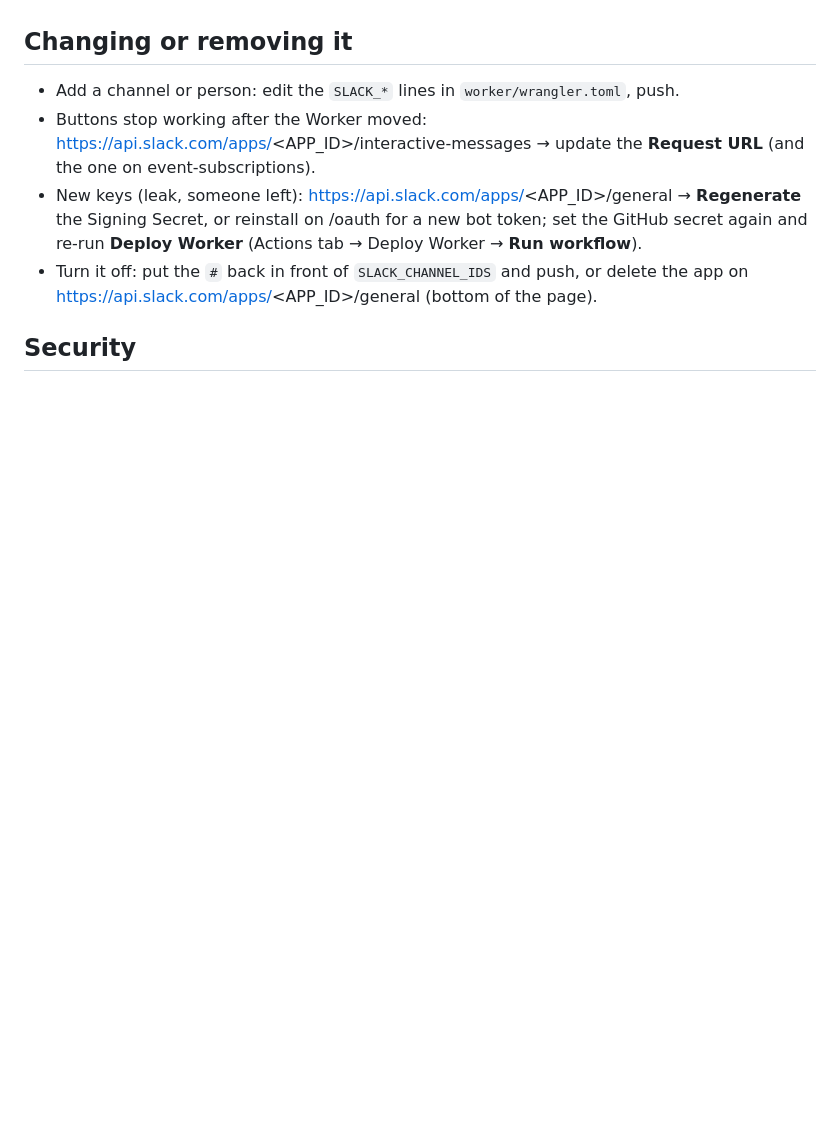
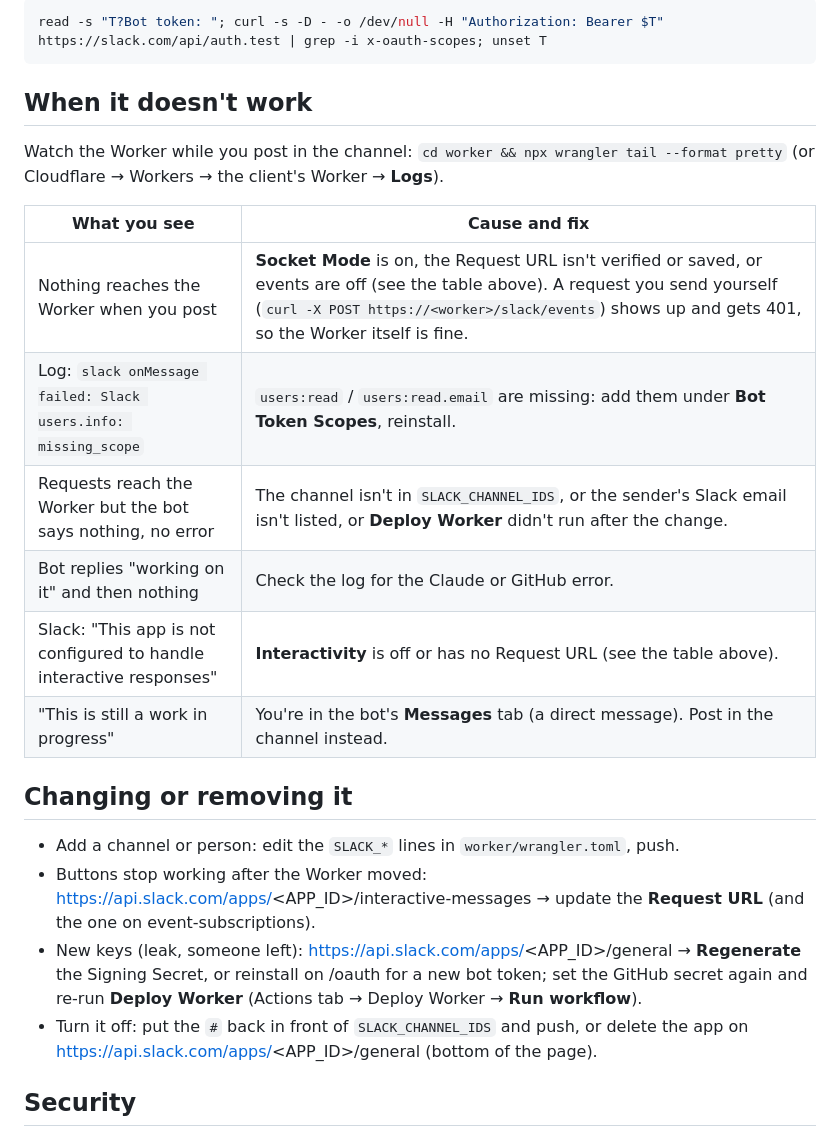
Before and after one commit to givingdata/wp-migration-platform, a Markdown page: docs/SLACK.md, the part around one of its changes. Drawn GitHub-style; blank space fills up the shorter version.

````diff
--- a/docs/SLACK.md
+++ b/docs/SLACK.md
@@ -92,3 +141,20 @@ Cloudflare → Workers → the client's Worker → **Logs**.
+```bash
+read -s "T?Bot token: "; curl -s -D - -o /dev/null -H "Authorization: Bearer $T" https://slack.com/api/auth.test | grep -i x-oauth-scopes; unset T
+```
+
+## When it doesn't work
+
+Watch the Worker while you post in the channel: `cd worker && npx wrangler tail --format pretty`
+(or Cloudflare → Workers → the client's Worker → **Logs**).
+
+| What you see | Cause and fix |
+|---|---|
+| Nothing reaches the Worker when you post | **Socket Mode** is on, the Request URL isn't verified or saved, or events are off (see the table above). A request you send yourself (`curl -X POST https://<worker>/slack/events`) shows up and gets 401, so the Worker itself is fine. |
+| Log: `slack onMessage failed: Slack users.info: missing_scope` | `users:read` / `users:read.email` are missing: add them under **Bot Token Scopes**, reinstall. |
+| Requests reach the Worker but the bot says nothing, no error | The channel isn't in `SLACK_CHANNEL_IDS`, or the sender's Slack email isn't listed, or **Deploy Worker** didn't run after the change. |
+| Bot replies "working on it" and then nothing | Check the log for the Claude or GitHub error. |
+| Slack: "This app is not configured to handle interactive responses" | **Interactivity** is off or has no Request URL (see the table above). |
+| "This is still a work in progress" | You're in the bot's **Messages** tab (a direct message). Post in the channel instead. |
 
 ## Changing or removing it
 
````
Also changed, not shown: other parts of docs/SLACK.md (+62 -13 lines).
